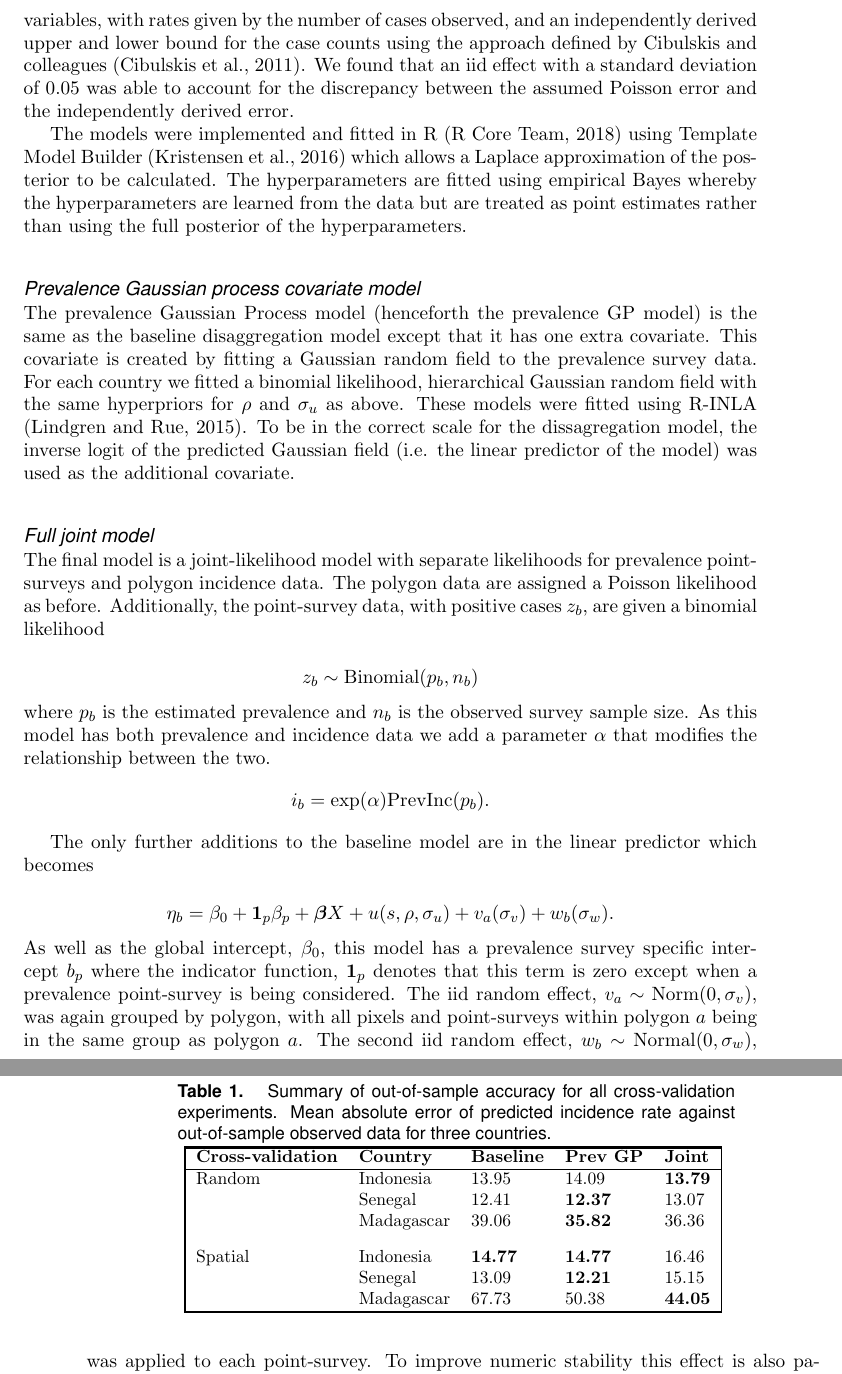
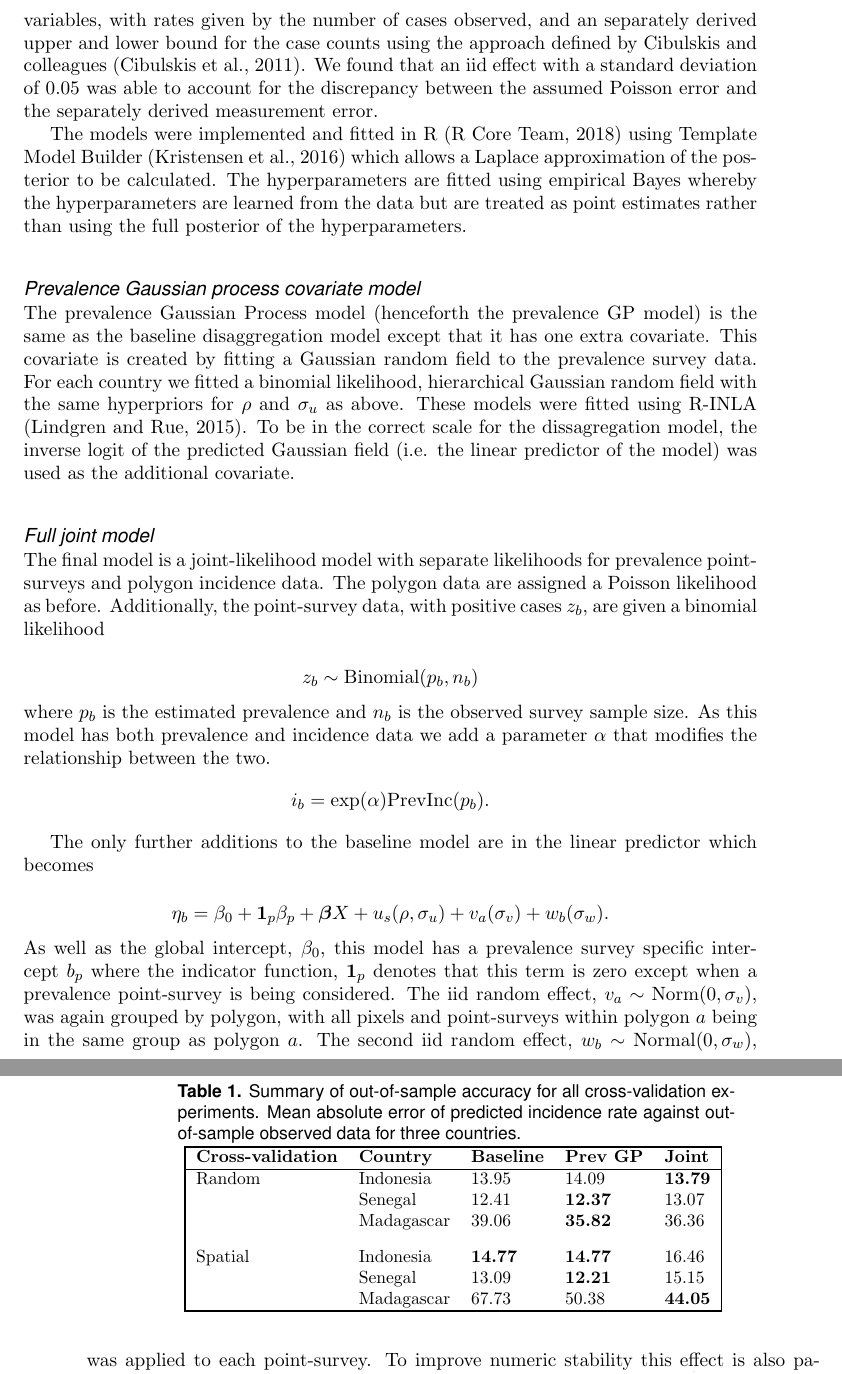
Before and after one commit to timcdlucas/Mapping-malaria-by-sharing-spatial-information-between-incidence-and-prevalence-datasets-manuscript, a LaTeX document (ms.tex): two parts of pages 9 and 10 of 19, joined at a grey line, cut so that both start at the same text. Compiled offline with pdfLaTeX; a missing font is replaced by an installed copy or a similar font.

Commit message:
Fix table (somehow) and andre edits.

```diff
--- a/ms.tex
+++ b/ms.tex
@@ -269,8 +269,8 @@ We believe that a large proportion of the variance of malaria prevalence and inc
 As Senegal has a lower range of incidences in the data we set $\xi$ to a smaller value for this country.
 
 We assigned $\sigma_v$ a penalised complexity prior \citep{simpson2017penalising} such that $P(\sigma_v > 0.05) = 0.0000001$.
-This was based on a comparison of the variance of Poisson random variables, with rates given by the number of cases observed, and an independently derived upper and lower bound for the case counts using the approach defined by Cibulskis and colleagues \citep{cibulskis2011worldwide}.
-We found that an iid effect with a standard deviation of 0.05 was able to account for the discrepancy between the assumed Poisson error and the independently derived error.
+This was based on a comparison of the variance of Poisson random variables, with rates given by the number of cases observed, and an separately derived upper and lower bound for the case counts using the approach defined by Cibulskis and colleagues \citep{cibulskis2011worldwide}.
+We found that an iid effect with a standard deviation of 0.05 was able to account for the discrepancy between the assumed Poisson error and the separately derived measurement error.
 
 The models were implemented and fitted in R \citep{R} using Template Model Builder \citep{TMB} which allows a Laplace approximation of the posterior to be calculated.
 The hyperparameters are fitted using empirical Bayes whereby the hyperparameters are learned from the data but are treated as point estimates rather than using the full posterior of the hyperparameters.
@@ -318,7 +318,7 @@ $$i_b = \exp(\alpha)\mathrm{PrevInc}(p_b).$$
 
 The only further additions to the baseline model are in the linear predictor which becomes
 
-$$\eta_b = \beta_0 + \mathbf{1}_p\beta_p +  \boldsymbol\beta X  + u(s, \rho, \sigma_u) + v_a(\sigma_v) + w_b(\sigma_w).$$
+$$\eta_b = \beta_0 + \mathbf{1}_p\beta_p +  \boldsymbol\beta X  + u_s(\rho, \sigma_u) + v_a(\sigma_v) + w_b(\sigma_w).$$
 As well as the global intercept, $\beta_0$, this model has a prevalence survey specific intercept $b_p$ where the indicator function, $\mathbf{1}_p$ denotes that this term is zero except when a prevalence point-survey is being considered.
 The iid random effect, $v_a \sim \operatorname{Norm}(0, \sigma_v)$, was again grouped by polygon, with all pixels and point-surveys within polygon $a$ being in the same group as polygon $a$.
 The second iid random effect, $w_b \sim \operatorname{Normal}(0, \sigma_w)$, was applied to each point-survey.
@@ -365,8 +356,7 @@ Summary of out-of-sample accuracy for all cross-validation experiments.
 Mean absolute error of predicted incidence rate against out-of-sample observed data for three countries.}
 \centering
 \fbox{%
-\begin{tabular}{lllll}
-\hline
+\begin{tabular}{*{5}{l}}
 {\bf Cross-validation} & {\bf Country}  & {\bf Baseline} & {\bf Prev GP} & {\bf Joint} \\
 \hline
 Random & Indonesia  & 13.95 &  14.09 &  {\bf 13.79}\\
```
Also changed, not shown: ms.tex (22 more changed lines).
